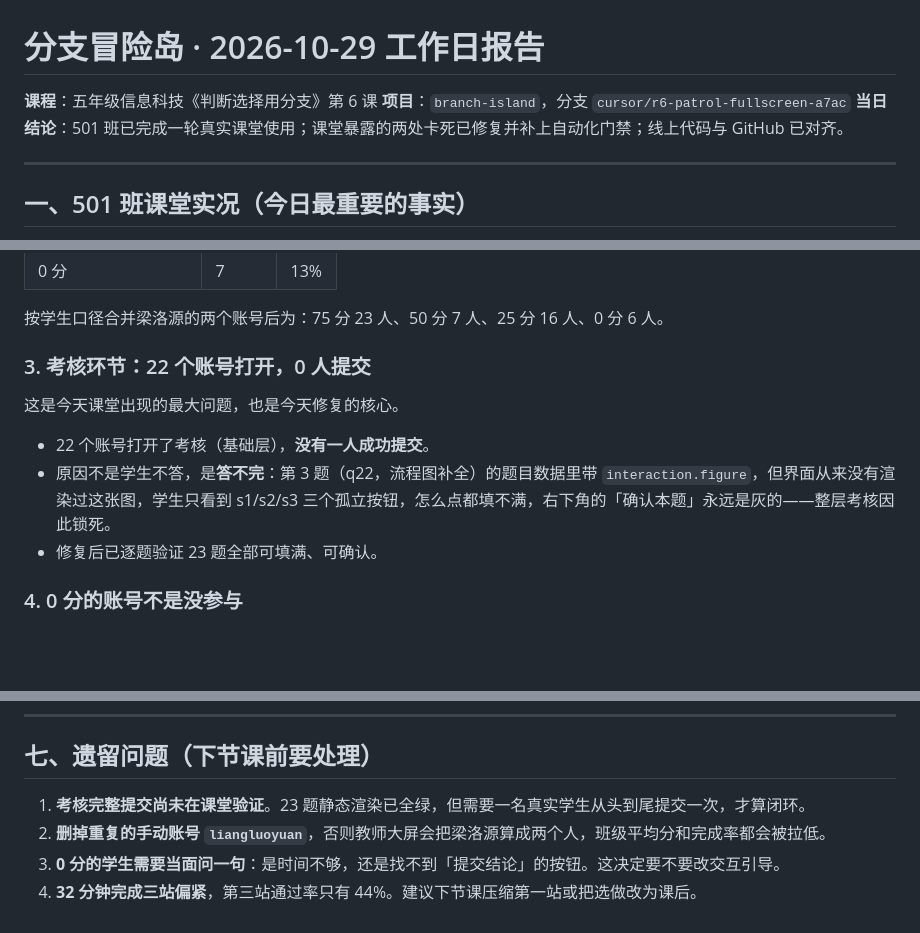
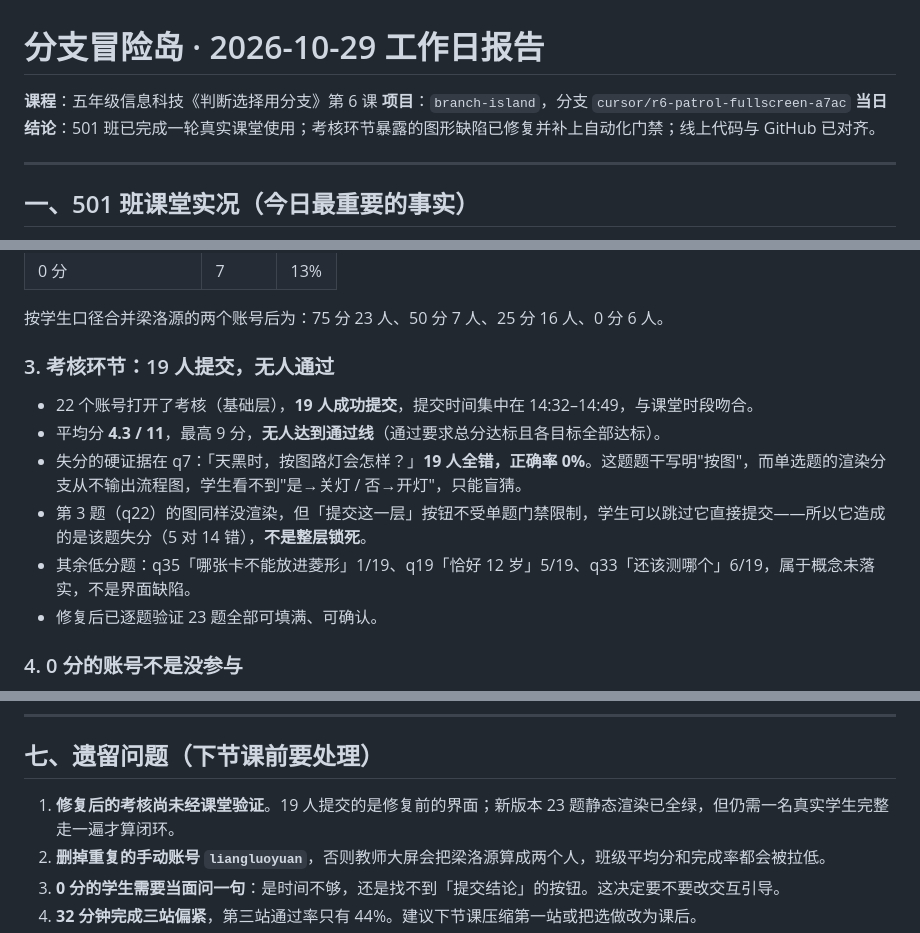
Before and after one commit to a86657485/5-06-branch-island, a Markdown page: docs/20261029-工作日报告.md, 3 parts joined by grey strips. GitHub-like rendering; blank space fills up the shorter version.

Commit message:
docs: correct the quiz submission figures in the 10-29 report (19 submitted, q7 was the real defect)

```diff
--- a/docs/20261029-工作日报告.md
+++ b/docs/20261029-工作日报告.md
@@ -2,7 +2,7 @@
 
 **课程**：五年级信息科技《判断选择用分支》第 6 课
 **项目**：`branch-island`，分支 `cursor/r6-patrol-fullscreen-a7ac`
-**当日结论**：501 班已完成一轮真实课堂使用；课堂暴露的两处卡死已修复并补上自动化门禁；线上代码与 GitHub 已对齐。
+**当日结论**：501 班已完成一轮真实课堂使用；考核环节暴露的图形缺陷已修复并补上自动化门禁；线上代码与 GitHub 已对齐。
 
 ---
 
@@ -34,12 +34,13 @@
 
 按学生口径合并梁洛源的两个账号后为：75 分 23 人、50 分 7 人、25 分 16 人、0 分 6 人。
 
-### 3. 考核环节：22 个账号打开，0 人提交
+### 3. 考核环节：19 人提交，无人通过
 
-这是今天课堂出现的最大问题，也是今天修复的核心。
-
-- 22 个账号打开了考核（基础层），**没有一人成功提交**。
-- 原因不是学生不答，是**答不完**：第 3 题（q22，流程图补全）的题目数据里带 `interaction.figure`，但界面从来没有渲染过这张图，学生只看到 s1/s2/s3 三个孤立按钮，怎么点都填不满，右下角的「确认本题」永远是灰的——整层考核因此锁死。
+- 22 个账号打开了考核（基础层），**19 人成功提交**，提交时间集中在 14:32–14:49，与课堂时段吻合。
+- 平均分 **4.3 / 11**，最高 9 分，**无人达到通过线**（通过要求总分达标且各目标全部达标）。
+- 失分的硬证据在 q7：「天黑时，按图路灯会怎样？」**19 人全错，正确率 0%**。这题题干写明"按图"，而单选题的渲染分支从不输出流程图，学生看不到"是→关灯 / 否→开灯"，只能盲猜。
+- 第 3 题（q22）的图同样没渲染，但「提交这一层」按钮不受单题门禁限制，学生可以跳过它直接提交——所以它造成的是该题失分（5 对 14 错），**不是整层锁死**。
+- 其余低分题：q35「哪张卡不能放进菱形」1/19、q19「恰好 12 岁」5/19、q33「还该测哪个」6/19，属于概念未落实，不是界面缺陷。
 - 修复后已逐题验证 23 题全部可填满、可确认。
 
 ### 4. 0 分的账号不是没参与
@@ -112,7 +113,7 @@
 
 ## 七、遗留问题（下节课前要处理）
 
-1. **考核完整提交尚未在课堂验证**。23 题静态渲染已全绿，但需要一名真实学生从头到尾提交一次，才算闭环。
+1. **修复后的考核尚未经课堂验证**。19 人提交的是修复前的界面；新版本 23 题静态渲染已全绿，但仍需一名真实学生完整走一遍才算闭环。
 2. **删掉重复的手动账号 `liangluoyuan`**，否则教师大屏会把梁洛源算成两个人，班级平均分和完成率都会被拉低。
 3. **0 分的学生需要当面问一句**：是时间不够，还是找不到「提交结论」的按钮。这决定要不要改交互引导。
 4. **32 分钟完成三站偏紧**，第三站通过率只有 44%。建议下节课压缩第一站或把选做改为课后。
```
